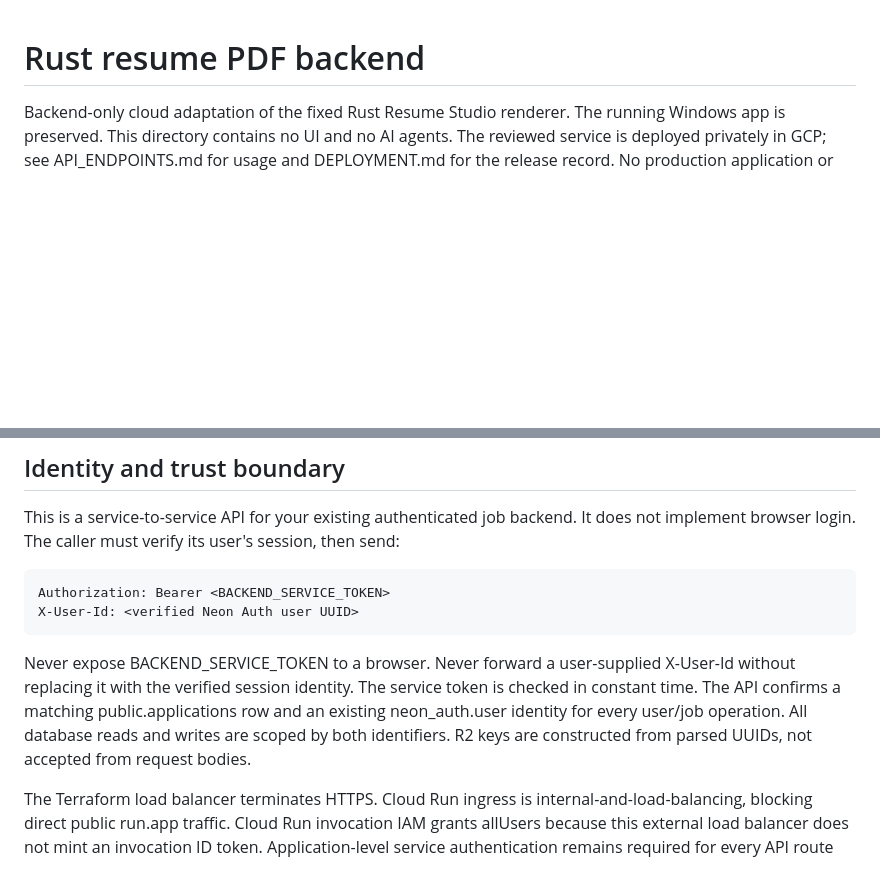
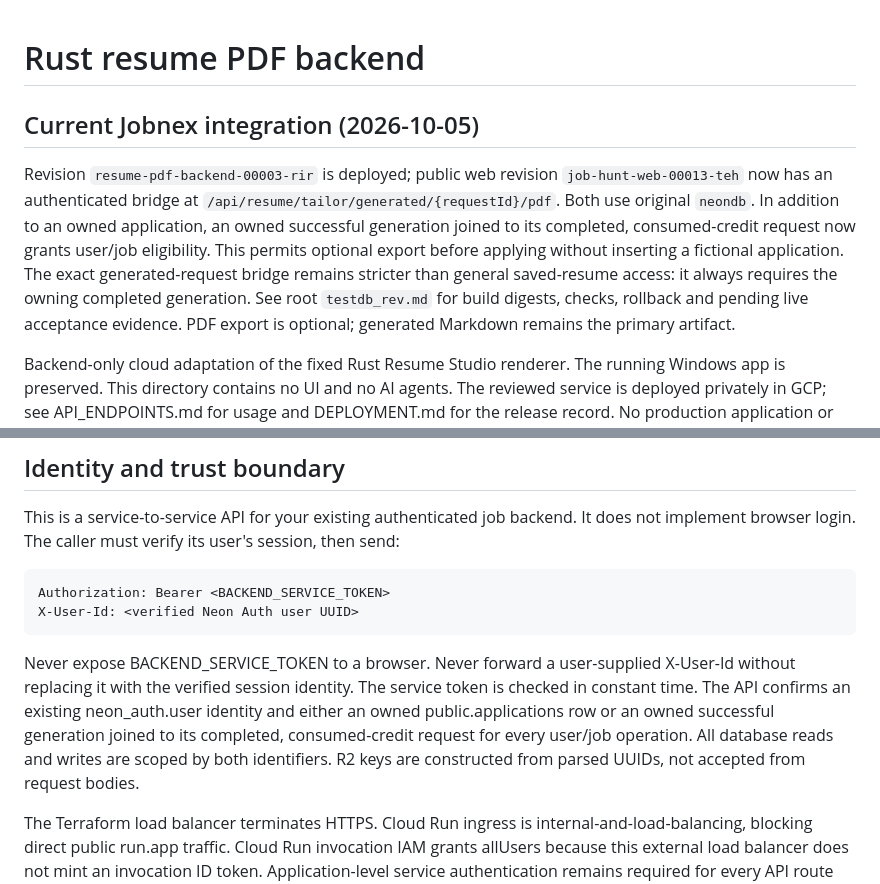
Before and after one commit to jobnex/jobnex, a Markdown page: services/resume-pdf-backend/README.md, 2 parts joined by grey strips. Rendered like a GitHub page; blank space fills up the shorter version.

Commit message:
docs(pdf): clarify new generation eligibility and public bridge

````diff
--- a/services/resume-pdf-backend/README.md
+++ b/services/resume-pdf-backend/README.md
@@ -1,4 +1,8 @@
 # Rust resume PDF backend
+
+## Current Jobnex integration (2026-10-05)
+
+Revision `resume-pdf-backend-00003-rir` is deployed; public web revision `job-hunt-web-00013-teh` now has an authenticated bridge at `/api/resume/tailor/generated/{requestId}/pdf`. Both use original `neondb`. In addition to an owned application, an owned successful generation joined to its completed, consumed-credit request now grants user/job eligibility. This permits optional export before applying without inserting a fictional application. The exact generated-request bridge remains stricter than general saved-resume access: it always requires the owning completed generation. See root `testdb_rev.md` for build digests, checks, rollback and pending live acceptance evidence. PDF export is optional; generated Markdown remains the primary artifact.
 
 Backend-only cloud adaptation of the fixed Rust Resume Studio renderer. The running Windows app is preserved. This directory contains no UI and no AI agents. The reviewed service is deployed privately in GCP; see API_ENDPOINTS.md for usage and DEPLOYMENT.md for the release record. No production application or resume records were created by the deployment.
 
@@ -19,7 +23,7 @@ Authorization: Bearer <BACKEND_SERVICE_TOKEN>
 X-User-Id: <verified Neon Auth user UUID>
 ```
 
-Never expose BACKEND_SERVICE_TOKEN to a browser. Never forward a user-supplied X-User-Id without replacing it with the verified session identity. The service token is checked in constant time. The API confirms a matching public.applications row and an existing neon_auth.user identity for every user/job operation. All database reads and writes are scoped by both identifiers. R2 keys are constructed from parsed UUIDs, not accepted from request bodies.
+Never expose BACKEND_SERVICE_TOKEN to a browser. Never forward a user-supplied X-User-Id without replacing it with the verified session identity. The service token is checked in constant time. The API confirms an existing neon_auth.user identity and either an owned public.applications row or an owned successful generation joined to its completed, consumed-credit request for every user/job operation. All database reads and writes are scoped by both identifiers. R2 keys are constructed from parsed UUIDs, not accepted from request bodies.
 
 The Terraform load balancer terminates HTTPS. Cloud Run ingress is internal-and-load-balancing, blocking direct public run.app traffic. Cloud Run invocation IAM grants allUsers because this external load balancer does not mint an invocation ID token. Application-level service authentication remains required for every API route except /health. If your organization forbids allUsers bindings, use private Cloud Run IAM invocation from the trusted backend instead and remove the external load balancer resources, or design an IAP-aware integration. Do not make identity headers trusted merely because a request passed through a load balancer.
 
````
Also changed, not shown: services/resume-pdf-backend/API_ENDPOINTS.md (+3 -0 lines), services/resume-pdf-backend/DEPLOYMENT.md (+4 -0 lines).
